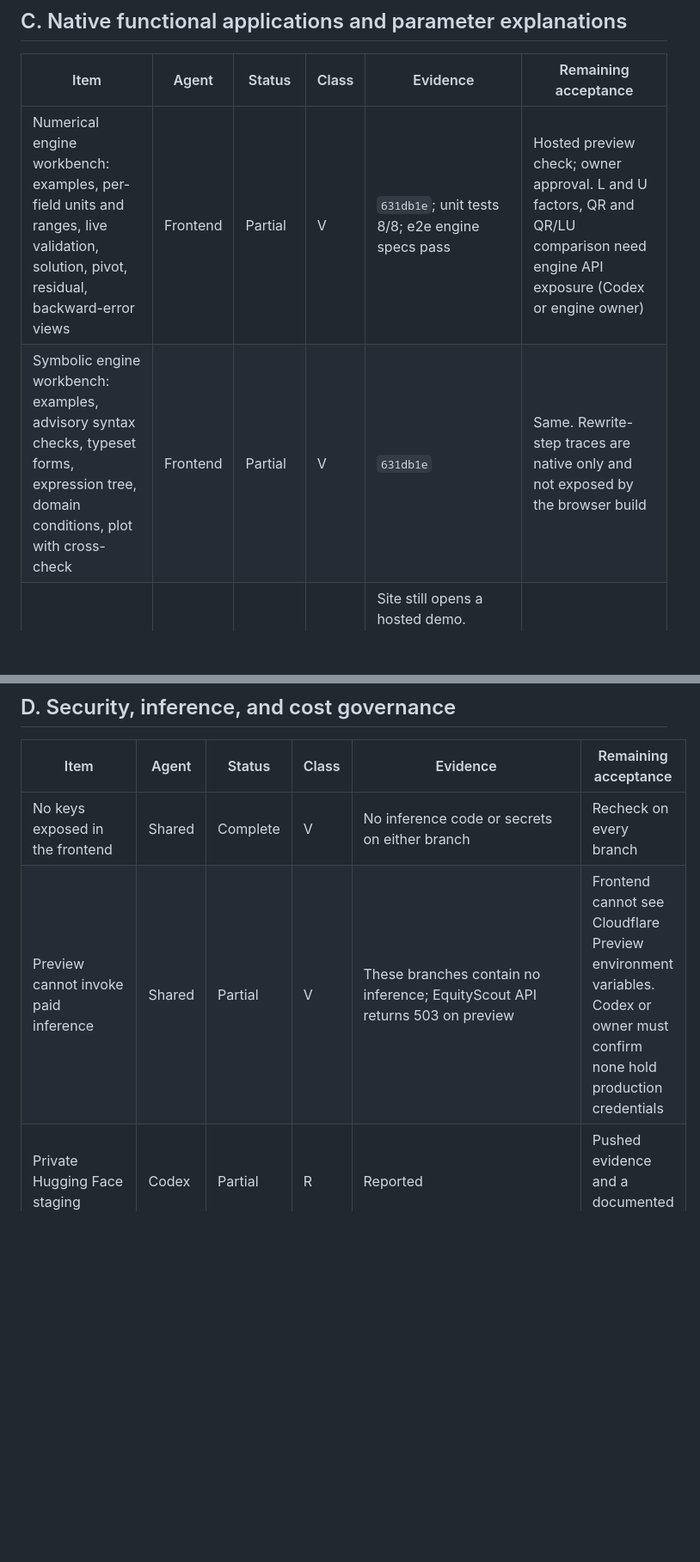
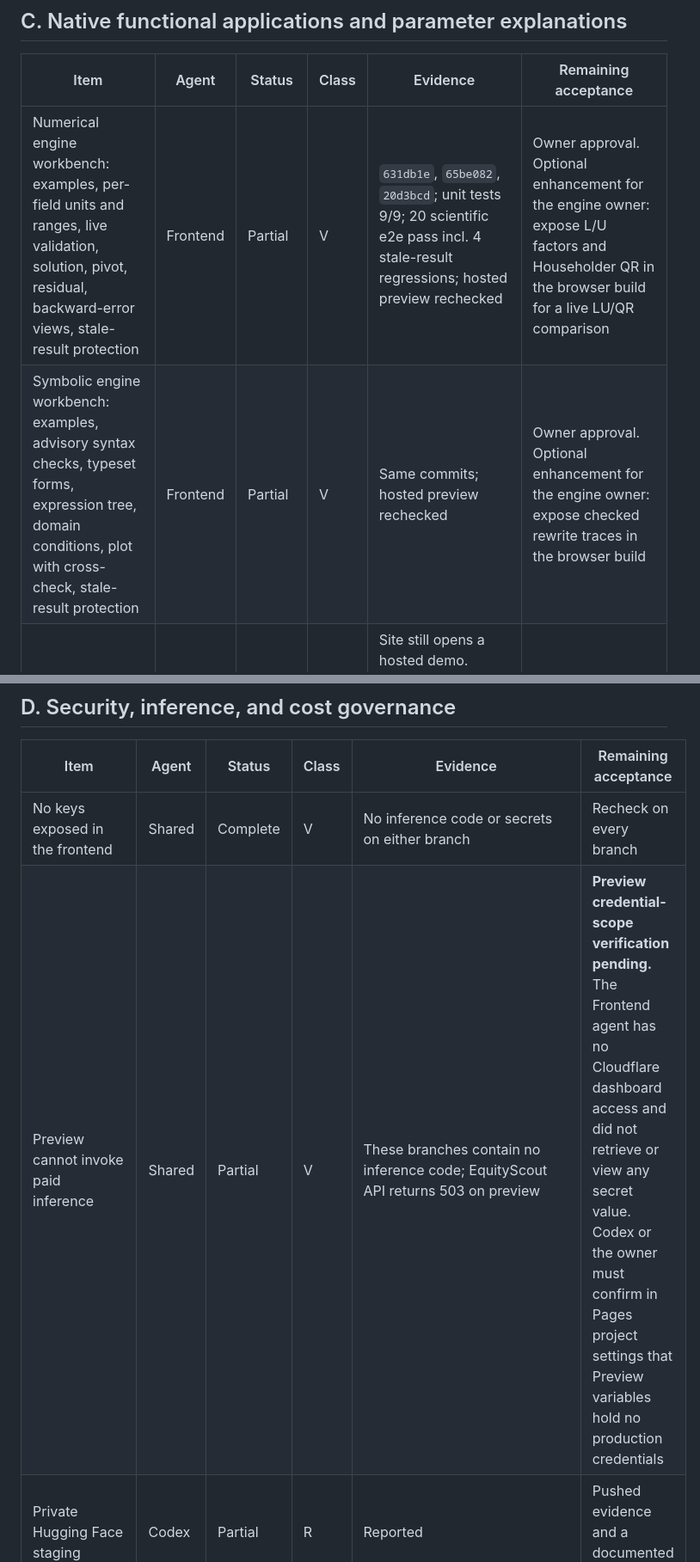
Before and after one commit to jacobhroutzong/portfolio-website, a Markdown page: docs/PORTFOLIO-MODERNIZATION-CHECKLIST.md, 2 parts joined by grey strips. Shown at 86% size. Drawn GitHub-style; blank space fills up the shorter version.

```diff
--- a/docs/PORTFOLIO-MODERNIZATION-CHECKLIST.md
+++ b/docs/PORTFOLIO-MODERNIZATION-CHECKLIST.md
@@ -38,8 +38,8 @@ Evidence links: PR [#8](https://github.com/jacobhroutzong/portfolio-website/pull
 
 | Item | Agent | Status | Class | Evidence | Remaining acceptance |
 |---|---|---|---|---|---|
-| Numerical engine workbench: examples, per-field units and ranges, live validation, solution, pivot, residual, backward-error views | Frontend | Partial | V | `631db1e`; unit tests 8/8; e2e engine specs pass | Hosted preview check; owner approval. L and U factors, QR and QR/LU comparison need engine API exposure (Codex or engine owner) |
-| Symbolic engine workbench: examples, advisory syntax checks, typeset forms, expression tree, domain conditions, plot with cross-check | Frontend | Partial | V | `631db1e` | Same. Rewrite-step traces are native only and not exposed by the browser build |
+| Numerical engine workbench: examples, per-field units and ranges, live validation, solution, pivot, residual, backward-error views, stale-result protection | Frontend | Partial | V | `631db1e`, `65be082`, `20d3bcd`; unit tests 9/9; 20 scientific e2e pass incl. 4 stale-result regressions; hosted preview rechecked | Owner approval. Optional enhancement for the engine owner: expose L/U factors and Householder QR in the browser build for a live LU/QR comparison |
+| Symbolic engine workbench: examples, advisory syntax checks, typeset forms, expression tree, domain conditions, plot with cross-check, stale-result protection | Frontend | Partial | V | Same commits; hosted preview rechecked | Owner approval. Optional enhancement for the engine owner: expose checked rewrite traces in the browser build |
 | Decision Intelligence, seven scenarios native | Shared | Not Started | N | Site still opens a hosted demo. Pushed `codex/decision-engine-workbench` has a robotics-only contract and a route that always returns 503 | Current Codex checkpoint, then Milestone B |
 | Decision Intelligence workbench and model path as built by Codex | Codex | Partial | R | Codex reports more progress locally than is pushed | Synchronized, sanitized commit with contracts and fixtures |
 | EquityScout | Shared | Partial | V | Public calculator uses an invented property; private API fails closed | Parameter guide; owner-data path is Codex |
@@ -52,7 +52,7 @@ Evidence links: PR [#8](https://github.com/jacobhroutzong/portfolio-website/pull
 | Item | Agent | Status | Class | Evidence | Remaining acceptance |
 |---|---|---|---|---|---|
 | No keys exposed in the frontend | Shared | Complete | V | No inference code or secrets on either branch | Recheck on every branch |
-| Preview cannot invoke paid inference | Shared | Partial | V | These branches contain no inference; EquityScout API returns 503 on preview | Frontend cannot see Cloudflare Preview environment variables. Codex or owner must confirm none hold production credentials |
+| Preview cannot invoke paid inference | Shared | Partial | V | These branches contain no inference code; EquityScout API returns 503 on preview | **Preview credential-scope verification pending.** The Frontend agent has no Cloudflare dashboard access and did not retrieve or view any secret value. Codex or the owner must confirm in Pages project settings that Preview variables hold no production credentials |
 | Private Hugging Face staging | Codex | Partial | R | Reported | Pushed evidence and a documented contract |
 | Cloudflare Access and backend authentication | Codex | Partial | R | Reported. Only EquityScout auth is in source (`src/lib/equityscout/auth.mjs`) | Same for the inference route |
 | D1 inference safeguards and per-user quotas | Codex | Partial | R | Reported. Only the EquityScout D1 migration is in source | Same |
```
Also changed, not shown: other parts of docs/PORTFOLIO-MODERNIZATION-CHECKLIST.md (+14 -5 lines).
